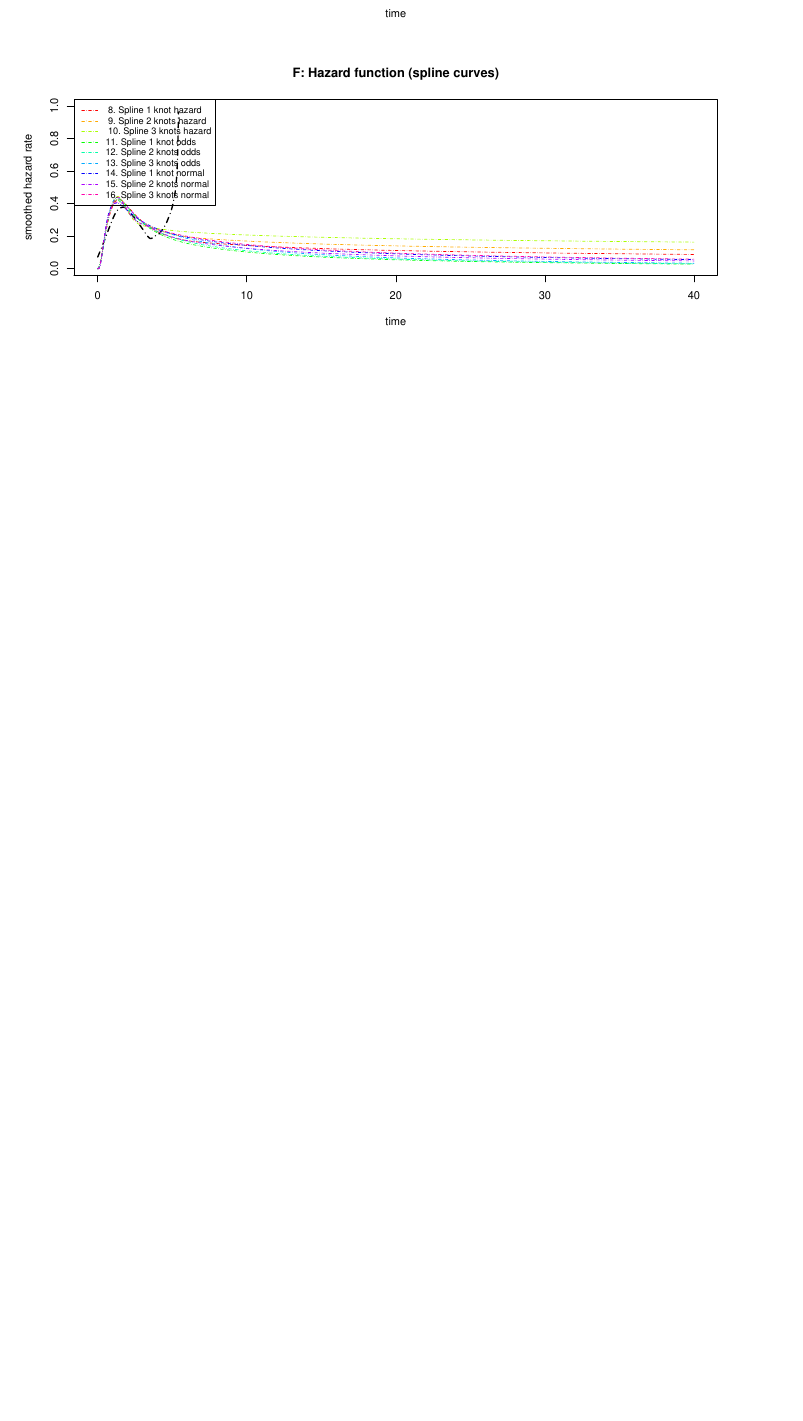
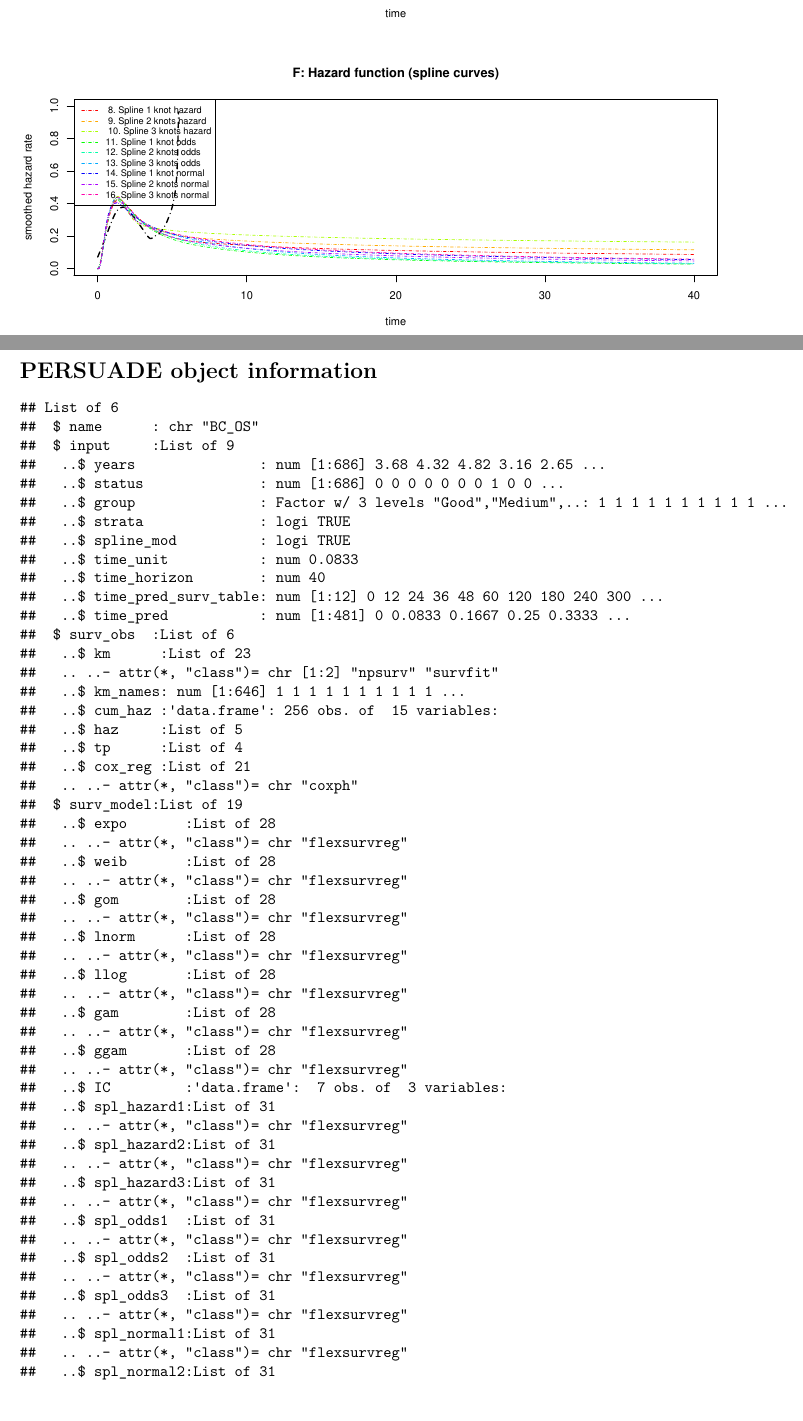
Before and after one commit to Bram-R/PERSUADE, a LaTeX document (BC_OS_output/BC_OS.tex): part of page 38 of 40 before the commit and two parts of pages 38 and 39 of 42 after it, the two joined at a grey line, cut so that both start at the same text, the shorter picture padded with empty space. Compiled offline with pdfLaTeX.

Commit message:
PDF output updated added: legend to ln-ln plot, legends to visual fit assessment figures, captions tables extrapolation, 'flexsurvcure' in vector of packages to load (input file)

```diff
--- a/BC_OS_output/BC_OS.tex
+++ b/BC_OS_output/BC_OS.tex
@@ -90,7 +90,7 @@
 
 \title{PERSUADE BC\_OS\_output}
 \author{}
-\date{\vspace{-2.5em}2021-02-19}
+\date{\vspace{-2.5em}2021-03-04}
 
 \begin{document}
 \maketitle
@@ -773,6 +794,86 @@ data.
 \begin{flushleft}\includegraphics[height=0.29\textheight]{Images/validate_extrapolation3-5} \end{flushleft}
 
 \begin{flushleft}\includegraphics[height=0.29\textheight]{Images/validate_extrapolation3-6} \end{flushleft}
+
+\newpage
+
+\hypertarget{persuade-object-information}{%
+\section{PERSUADE object
+information}\label{persuade-object-information}}
+
+\begin{verbatim}
+## List of 6
+##  $ name      : chr "BC_OS"
+##  $ input     :List of 9
+##   ..$ years               : num [1:686] 3.68 4.32 4.82 3.16 2.65 ...
+##   ..$ status              : num [1:686] 0 0 0 0 0 0 0 1 0 0 ...
+##   ..$ group               : Factor w/ 3 levels "Good","Medium",..: 1 1 1 1 1 1 1 1 1 1 ...
+##   ..$ strata              : logi TRUE
+##   ..$ spline_mod          : logi TRUE
+##   ..$ time_unit           : num 0.0833
+##   ..$ time_horizon        : num 40
+##   ..$ time_pred_surv_table: num [1:12] 0 12 24 36 48 60 120 180 240 300 ...
+##   ..$ time_pred           : num [1:481] 0 0.0833 0.1667 0.25 0.3333 ...
+##  $ surv_obs  :List of 6
+##   ..$ km      :List of 23
+##   .. ..- attr(*, "class")= chr [1:2] "npsurv" "survfit"
+##   ..$ km_names: num [1:646] 1 1 1 1 1 1 1 1 1 1 ...
+##   ..$ cum_haz :'data.frame': 256 obs. of  15 variables:
+##   ..$ haz     :List of 5
+##   ..$ tp      :List of 4
+##   ..$ cox_reg :List of 21
+##   .. ..- attr(*, "class")= chr "coxph"
+##  $ surv_model:List of 19
+##   ..$ expo       :List of 28
+##   .. ..- attr(*, "class")= chr "flexsurvreg"
+##   ..$ weib       :List of 28
+##   .. ..- attr(*, "class")= chr "flexsurvreg"
+##   ..$ gom        :List of 28
+##   .. ..- attr(*, "class")= chr "flexsurvreg"
+##   ..$ lnorm      :List of 28
+##   .. ..- attr(*, "class")= chr "flexsurvreg"
+##   ..$ llog       :List of 28
+##   .. ..- attr(*, "class")= chr "flexsurvreg"
+##   ..$ gam        :List of 28
+##   .. ..- attr(*, "class")= chr "flexsurvreg"
+##   ..$ ggam       :List of 28
+##   .. ..- attr(*, "class")= chr "flexsurvreg"
+##   ..$ IC         :'data.frame':  7 obs. of  3 variables:
+##   ..$ spl_hazard1:List of 31
+##   .. ..- attr(*, "class")= chr "flexsurvreg"
+##   ..$ spl_hazard2:List of 31
+##   .. ..- attr(*, "class")= chr "flexsurvreg"
+##   ..$ spl_hazard3:List of 31
+##   .. ..- attr(*, "class")= chr "flexsurvreg"
+##   ..$ spl_odds1  :List of 31
+##   .. ..- attr(*, "class")= chr "flexsurvreg"
+##   ..$ spl_odds2  :List of 31
+##   .. ..- attr(*, "class")= chr "flexsurvreg"
+##   ..$ spl_odds3  :List of 31
+##   .. ..- attr(*, "class")= chr "flexsurvreg"
+##   ..$ spl_normal1:List of 31
+##   .. ..- attr(*, "class")= chr "flexsurvreg"
+##   ..$ spl_normal2:List of 31
+##   .. ..- attr(*, "class")= chr "flexsurvreg"
+##   ..$ spl_normal3:List of 31
+##   .. ..- attr(*, "class")= chr "flexsurvreg"
+##   ..$ IC_spl     :'data.frame':  9 obs. of  3 variables:
+##   ..$ survmod    : chr [1:21, 1:105] "1. Exponential" "rate" "-2.80703426596042" "-3.08148409638671" ...
+##   .. ..- attr(*, "dimnames")=List of 2
+##  $ surv_pred :List of 3
+##   ..$ model:List of 32
+##   ..$ gr   :List of 3
+##   ..$ tp_gr:List of 3
+##  $ misc      :List of 6
+##   ..$ form       :Class 'formula'  language Surv(years, status) ~ group
+##   .. .. ..- attr(*, ".Environment")=<environment: 0x0000000038f7cd60>
+##   ..$ group_names: chr [1:3] "Good" "Medium" "Poor"
+##   ..$ ngroups    : int 3
+##   ..$ lbls       : chr [1:7] " 1. Exponential" " 2. Weibull" " 3. Gompertz" " 4. Log-normal" ...
+##   ..$ lbls_spline: chr [1:9] " 8. Spline 1 knot hazard" " 9. Spline 2 knots hazard" " 10. Spline 3 knots hazard" "11. Spline 1 knot odds" ...
+##   ..$ cols_tp    : num 17
+## NULL
+\end{verbatim}
 
 \newpage
 
```
Also changed, not shown: BC_OS_output/BC_OS.pdf, BC_OS_output/BC_OS.tex (133 more changed lines), 3 other files.
